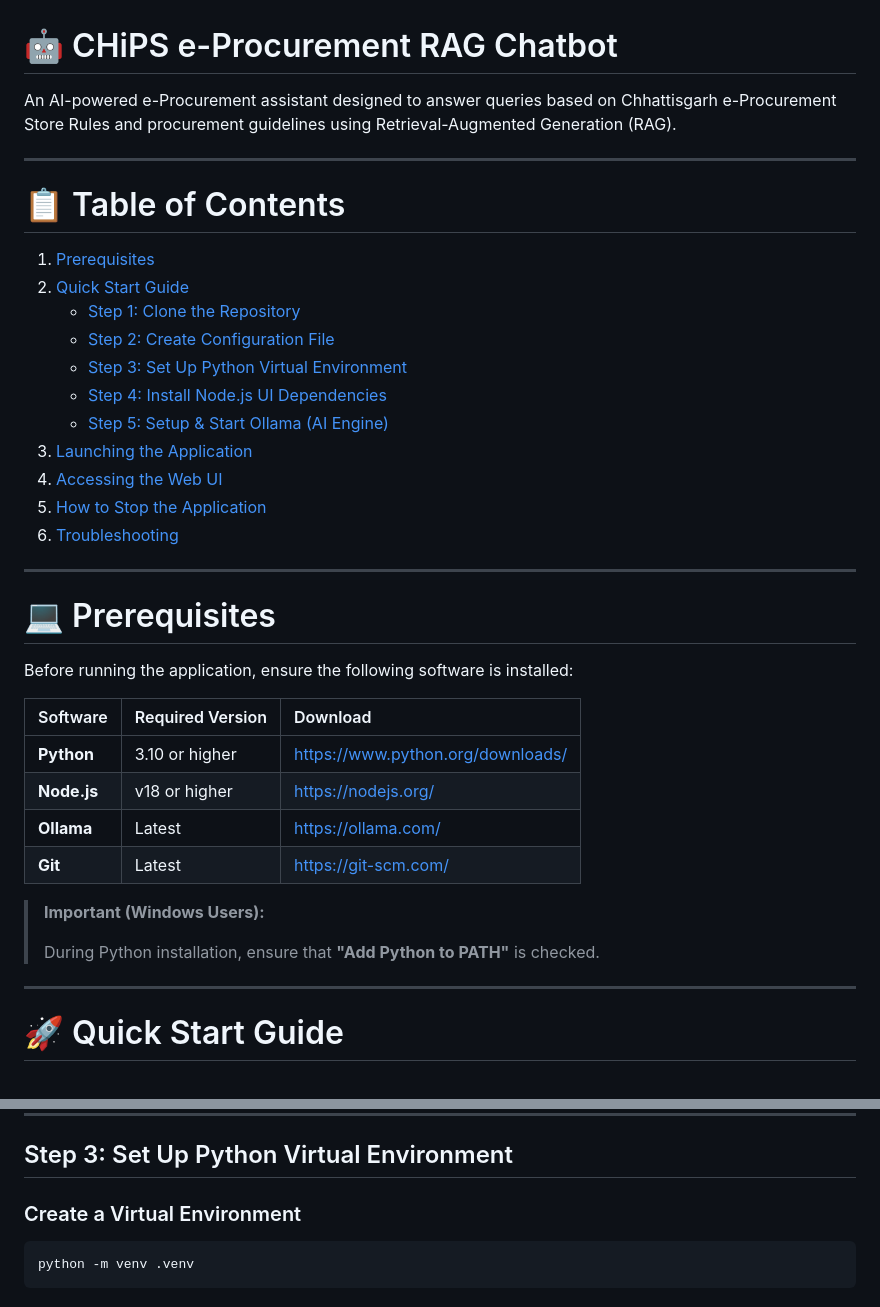
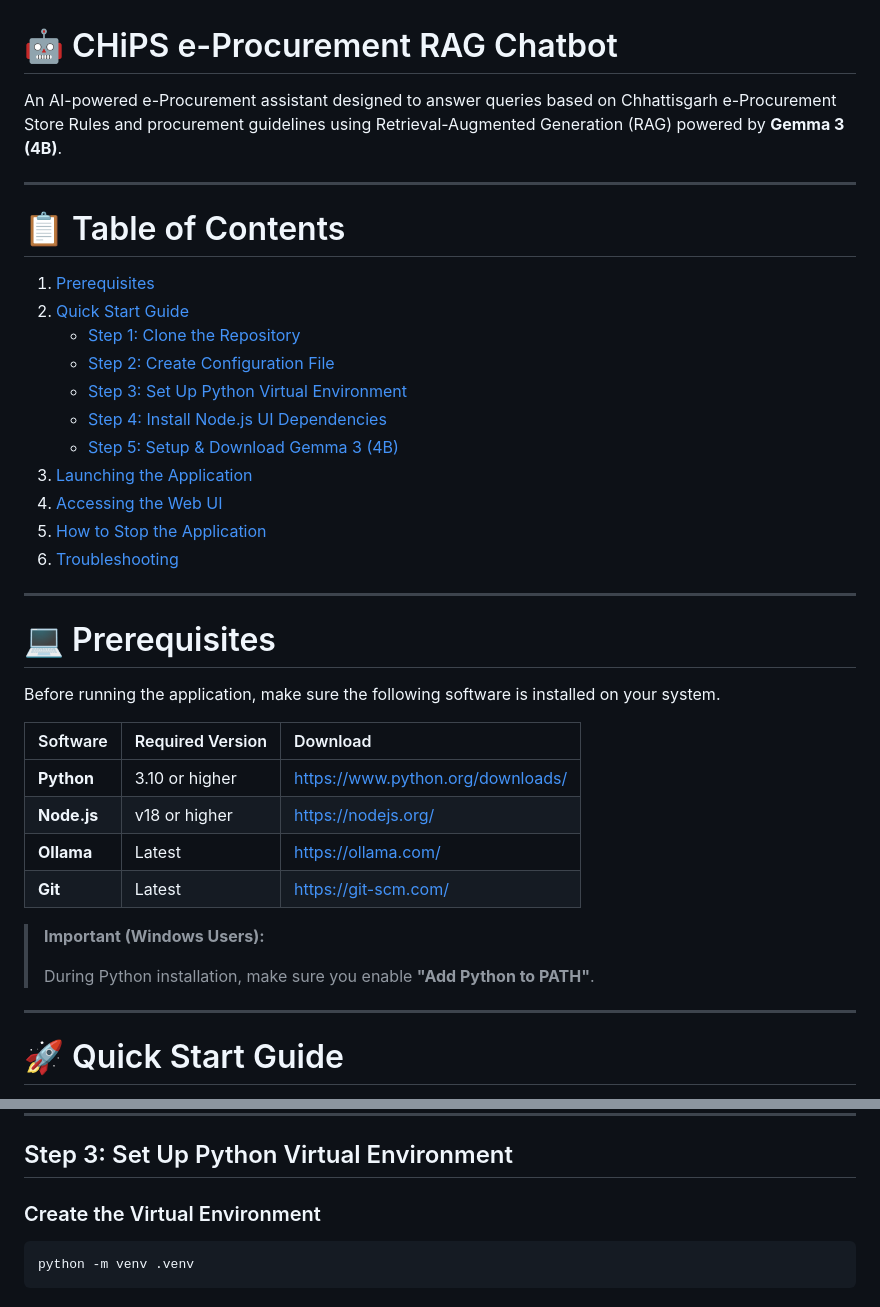
Before and after one commit to uchihakunj/e-proc-chatbot, a Markdown page: README.md, 2 parts joined by grey strips. Drawn GitHub-style.

````diff
--- a/README.md
+++ b/README.md
@@ -1,6 +1,6 @@
 # 🤖 CHiPS e-Procurement RAG Chatbot
 
-An AI-powered e-Procurement assistant designed to answer queries based on Chhattisgarh e-Procurement Store Rules and procurement guidelines using Retrieval-Augmented Generation (RAG).
+An AI-powered e-Procurement assistant designed to answer queries based on Chhattisgarh e-Procurement Store Rules and procurement guidelines using Retrieval-Augmented Generation (RAG) powered by **Gemma 3 (4B)**.
 
 ---
 
@@ -12,7 +12,7 @@ An AI-powered e-Procurement assistant designed to answer queries based on Chhatt
    - [Step 2: Create Configuration File](#step-2-create-configuration-file)
    - [Step 3: Set Up Python Virtual Environment](#step-3-set-up-python-virtual-environment)
    - [Step 4: Install Node.js UI Dependencies](#step-4-install-nodejs-ui-dependencies)
-   - [Step 5: Setup & Start Ollama (AI Engine)](#step-5-setup--start-ollama-ai-engine)
+   - [Step 5: Setup & Download Gemma 3 (4B)](#step-5-setup--download-gemma-3-4b)
 3. [Launching the Application](#-launching-the-application)
 4. [Accessing the Web UI](#-accessing-the-web-ui)
 5. [How to Stop the Application](#-how-to-stop-the-application)
@@ -22,7 +22,7 @@ An AI-powered e-Procurement assistant designed to answer queries based on Chhatt
 
 # 💻 Prerequisites
 
-Before running the application, ensure the following software is installed:
+Before running the application, make sure the following software is installed on your system.
 
 | Software | Required Version | Download |
 | :--- | :--- | :--- |
@@ -33,7 +33,7 @@ Before running the application, ensure the following software is installed:
 
 > **Important (Windows Users):**
 >
-> During Python installation, ensure that **"Add Python to PATH"** is checked.
+> During Python installation, make sure you enable **"Add Python to PATH"**.
 
 ---
 
@@ -76,7 +76,7 @@ cp .env.template .env
 
 ## Step 3: Set Up Python Virtual Environment
 
-### Create a Virtual Environment
+### Create the Virtual Environment
 
 ```bash
 python -m venv .venv
````
Also changed, not shown: other parts of README.md (+38 -37 lines).
